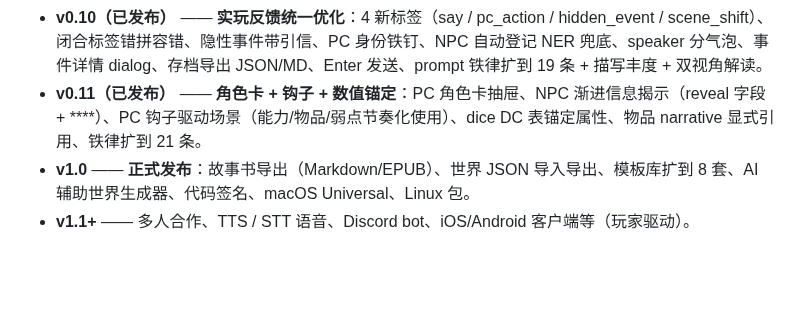
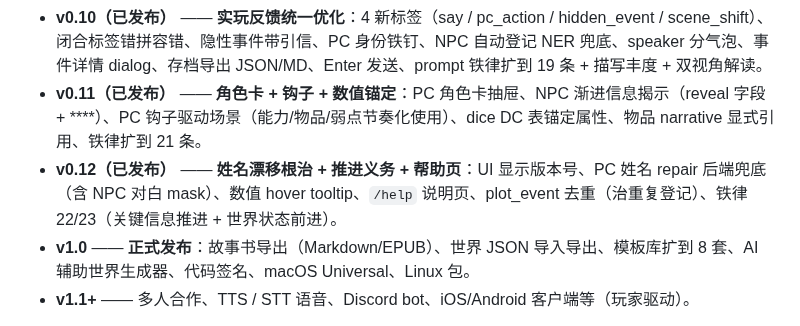
Before and after one commit to b31o8321/dzmm, a Markdown page: README.md, the part around the change. Rendered like a GitHub page; blank space fills up the shorter version.

```diff
--- a/README.md
+++ b/README.md
@@ -144,6 +144,7 @@ Pushing a `v*` tag (e.g. `v0.7`) triggers `.github/workflows/release.yml` which
 - **v0.9（已发布）** —— **情绪系统 + GM 反应性**：NPC 5 轴情绪雷达（怒/爱/惧/敬/嫉）、PC 心情、NPC↔NPC 关系图、GM prompt 反应性原则、Playwright 端到端冒烟、release artifact 完整性检查。
 - **v0.10（已发布）** —— **实玩反馈统一优化**：4 新标签（say / pc_action / hidden_event / scene_shift）、闭合标签错拼容错、隐性事件带引信、PC 身份铁钉、NPC 自动登记 NER 兜底、speaker 分气泡、事件详情 dialog、存档导出 JSON/MD、Enter 发送、prompt 铁律扩到 19 条 + 描写丰度 + 双视角解读。
 - **v0.11（已发布）** —— **角色卡 + 钩子 + 数值锚定**：PC 角色卡抽屉、NPC 渐进信息揭示（reveal 字段 + ****）、PC 钩子驱动场景（能力/物品/弱点节奏化使用）、dice DC 表锚定属性、物品 narrative 显式引用、铁律扩到 21 条。
+- **v0.12（已发布）** —— **姓名漂移根治 + 推进义务 + 帮助页**：UI 显示版本号、PC 姓名 repair 后端兜底（含 NPC 对白 mask）、数值 hover tooltip、`/help` 说明页、plot_event 去重（治重复登记）、铁律 22/23（关键信息推进 + 世界状态前进）。
 - **v1.0** —— **正式发布**：故事书导出（Markdown/EPUB）、世界 JSON 导入导出、模板库扩到 8 套、AI 辅助世界生成器、代码签名、macOS Universal、Linux 包。
 - **v1.1+** —— 多人合作、TTS / STT 语音、Discord bot、iOS/Android 客户端等（玩家驱动）。
 
```
Also changed, not shown: CHANGELOG.md (+28 -0 lines).
